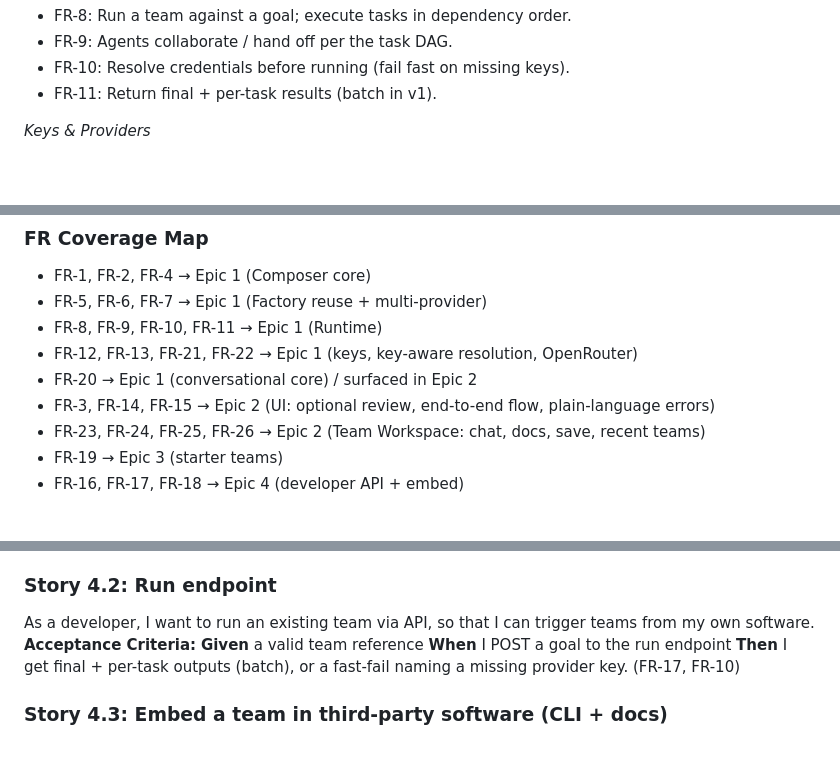
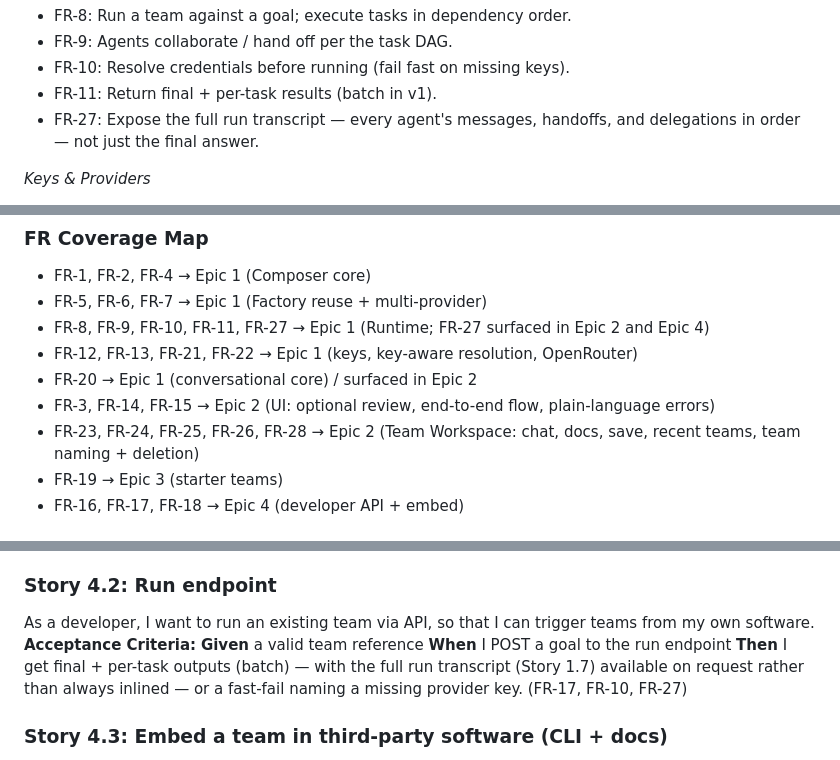
Before and after one commit to mahdiCpi/team_maker, a Markdown page: project-docs/epics.md, 3 parts joined by grey strips. Rendered like a GitHub page; blank space fills up the shorter version.

```diff
--- a/project-docs/epics.md
+++ b/project-docs/epics.md
@@ -37,6 +37,8 @@ _Runtime_
 - FR-9: Agents collaborate / hand off per the task DAG.
 - FR-10: Resolve credentials before running (fail fast on missing keys).
 - FR-11: Return final + per-task results (batch in v1).
+- FR-27: Expose the full run transcript — every agent's messages, handoffs, and delegations in
+  order — not just the final answer.
 
 _Keys & Providers_
 - FR-12: Keys only in a separate Key Config file (never in UI, never logged).
@@ -102,11 +105,12 @@ _(from Architecture spine)_
 
 - FR-1, FR-2, FR-4 → Epic 1 (Composer core)
 - FR-5, FR-6, FR-7 → Epic 1 (Factory reuse + multi-provider)
-- FR-8, FR-9, FR-10, FR-11 → Epic 1 (Runtime)
+- FR-8, FR-9, FR-10, FR-11, FR-27 → Epic 1 (Runtime; FR-27 surfaced in Epic 2 and Epic 4)
 - FR-12, FR-13, FR-21, FR-22 → Epic 1 (keys, key-aware resolution, OpenRouter)
 - FR-20 → Epic 1 (conversational core) / surfaced in Epic 2
 - FR-3, FR-14, FR-15 → Epic 2 (UI: optional review, end-to-end flow, plain-language errors)
-- FR-23, FR-24, FR-25, FR-26 → Epic 2 (Team Workspace: chat, docs, save, recent teams)
+- FR-23, FR-24, FR-25, FR-26, FR-28 → Epic 2 (Team Workspace: chat, docs, save, recent teams,
+  team naming + deletion)
 - FR-19 → Epic 3 (starter teams)
 - FR-16, FR-17, FR-18 → Epic 4 (developer API + embed)
 
@@ -384,7 +415,9 @@ so that I can trigger teams from my own software.
 **Acceptance Criteria:**
 **Given** a valid team reference
 **When** I POST a goal to the run endpoint
-**Then** I get final + per-task outputs (batch), or a fast-fail naming a missing provider key. (FR-17, FR-10)
+**Then** I get final + per-task outputs (batch) — with the full run transcript (Story 1.7)
+available on request rather than always inlined — or a fast-fail naming a missing provider key.
+(FR-17, FR-10, FR-27)
 
 ### Story 4.3: Embed a team in third-party software (CLI + docs)
 As a developer, I want the endpoints and CLI to be sufficient to embed a team,
```
Also changed, not shown: other parts of project-docs/epics.md (+38 -10 lines).
